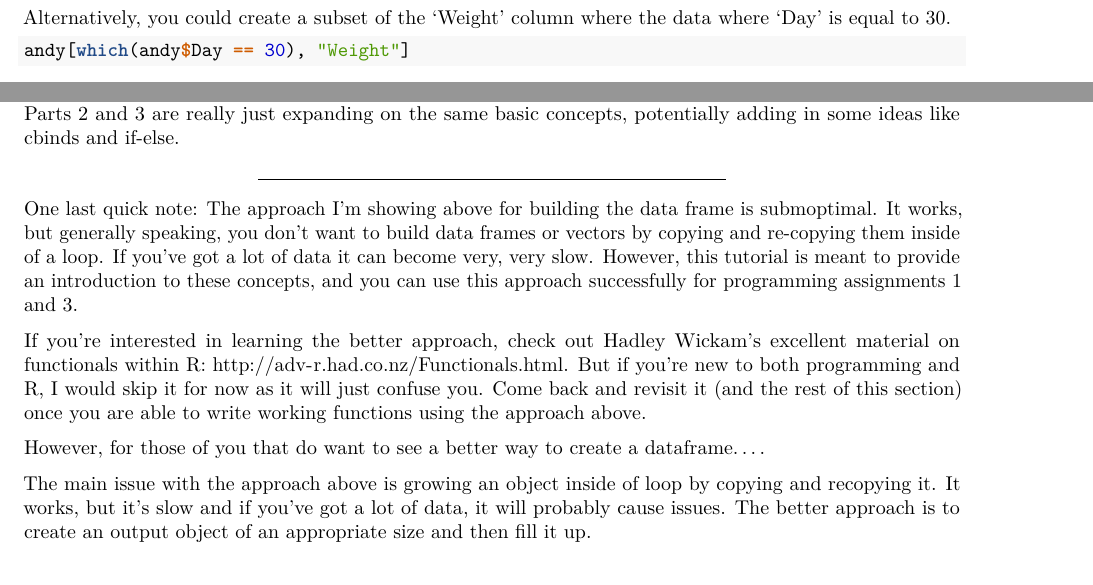
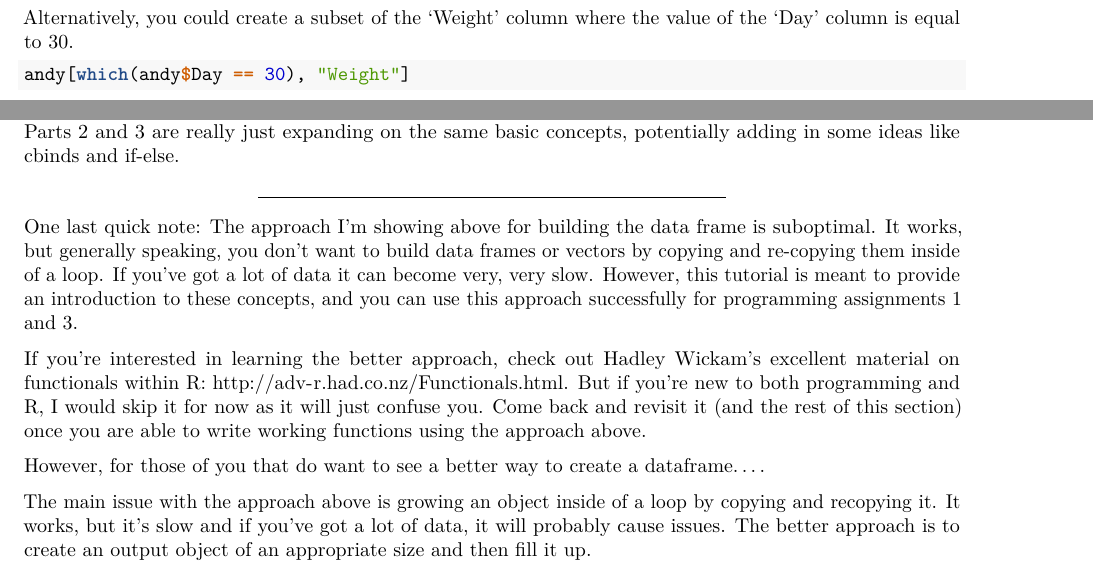
Before and after one commit to derekfranks/practice_assignment, an R Markdown document (practice_assignment.rmd): two parts of pages 2 and 6 of 7, joined at a grey line, cut so that both start at the same text. Rendered offline with R 4.5, knitr and Pandoc, then LaTeX, with nearby package versions; some code elsewhere in the file could not run offline.

Commit message:
Fix typos

````diff
--- a/practice_assignment.rmd
+++ b/practice_assignment.rmd
@@ -67,7 +67,7 @@ We can do the same thing to find his final weight on Day 30:
 andy[30, "Weight"]
 ```
 
-Alternatively, you could create a subset of the 'Weight' column where the data where 'Day' is equal to 30.
+Alternatively, you could create a subset of the 'Weight' column where the value of the 'Day' column is equal to 30.
 ```{r}
 andy[which(andy$Day == 30), "Weight"]
 andy[which(andy[,"Day"] == 30), "Weight"]
@@ -255,13 +255,13 @@ Hopefully, this has given you some practice applying the basic concepts from wee
 
 ***
 
-One last quick note:  The approach I'm showing above for building the data frame is submoptimal.  It works, but generally speaking, you don't want to build data frames or vectors by copying and re-copying them inside of a loop.  If you've got a lot of data it can become very, very slow.  However, this tutorial is meant to provide an introduction to these concepts, and you can use this approach successfully for programming assignments 1 and 3.
+One last quick note:  The approach I'm showing above for building the data frame is suboptimal.  It works, but generally speaking, you don't want to build data frames or vectors by copying and re-copying them inside of a loop.  If you've got a lot of data it can become very, very slow.  However, this tutorial is meant to provide an introduction to these concepts, and you can use this approach successfully for programming assignments 1 and 3.
 
 If you're interested in learning the better approach, check out Hadley Wickam's excellent material on functionals within R:  http://adv-r.had.co.nz/Functionals.html.   But if you're new to both programming and R, I would skip it for now as it will just confuse you.  Come back and revisit it (and the rest of this section) once you are able to write working functions using the approach above.
 
 However, for those of you that do want to see a better way to create a dataframe....
 
-The main issue with the approach above is growing an object inside of loop by copying and recopying it.  It works, but it's slow and if you've got a lot of data, it will probably cause issues.  The better approach is to create an output object of an appropriate size and then fill it up.
+The main issue with the approach above is growing an object inside of a loop by copying and recopying it.  It works, but it's slow and if you've got a lot of data, it will probably cause issues.  The better approach is to create an output object of an appropriate size and then fill it up.
 
 So the first thing we do is create an empty list that's the length of our expected output.  In this case, our input object is going to be `files_full` and our empty list is going to be `tmp`.
 
````
Also changed, not shown: practice_assignment.rmd (2 more changed lines).
